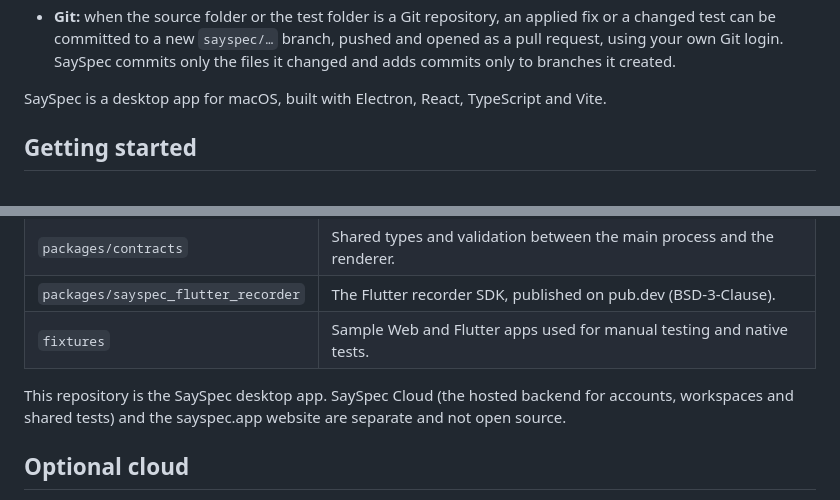
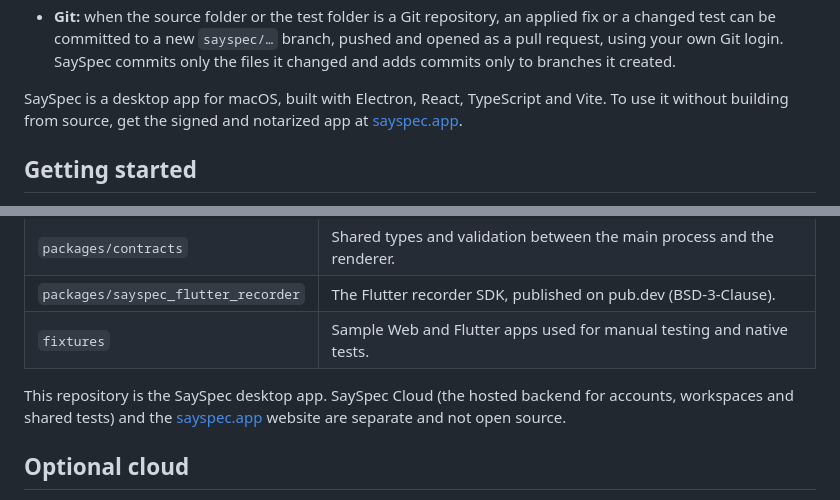
Before and after one commit to itsJoKr/sayspec, a Markdown page: README.md, 2 parts joined by grey strips. Drawn GitHub-style.

Commit message:
Link sayspec.app from the README for the signed Mac app
Co-Authored-By: Claude Opus 5.5 <noreply@anthropic.com>
Claude-Session: https://claude.ai/code/session_01PfMDpL6ibRQ2yXpqHyetN2

```diff
--- a/README.md
+++ b/README.md
@@ -11,7 +11,7 @@ SaySpec turns a narrated manual QA walkthrough into an automated test. You click
 - **Local-first:** recordings, transcripts, tests and runs stay on your machine. Tests can live in SaySpec's local storage or in a folder you choose, such as a git repository.
 - **Git:** when the source folder or the test folder is a Git repository, an applied fix or a changed test can be committed to a new `sayspec/…` branch, pushed and opened as a pull request, using your own Git login. SaySpec commits only the files it changed and adds commits only to branches it created.
 
-SaySpec is a desktop app for macOS, built with Electron, React, TypeScript and Vite.
+SaySpec is a desktop app for macOS, built with Electron, React, TypeScript and Vite. To use it without building from source, get the signed and notarized app at [sayspec.app](https://sayspec.app).
 
 ## Getting started
 
@@ -38,7 +38,7 @@ Two small sample apps are included for trying the full flow:
 | `packages/sayspec_flutter_recorder` | The Flutter recorder SDK, published on pub.dev (BSD-3-Clause). |
 | `fixtures` | Sample Web and Flutter apps used for manual testing and native tests. |
 
-This repository is the SaySpec desktop app. SaySpec Cloud (the hosted backend for accounts, workspaces and shared tests) and the sayspec.app website are separate and not open source.
+This repository is the SaySpec desktop app. SaySpec Cloud (the hosted backend for accounts, workspaces and shared tests) and the [sayspec.app](https://sayspec.app) website are separate and not open source.
 
 ## Optional cloud
 
```
